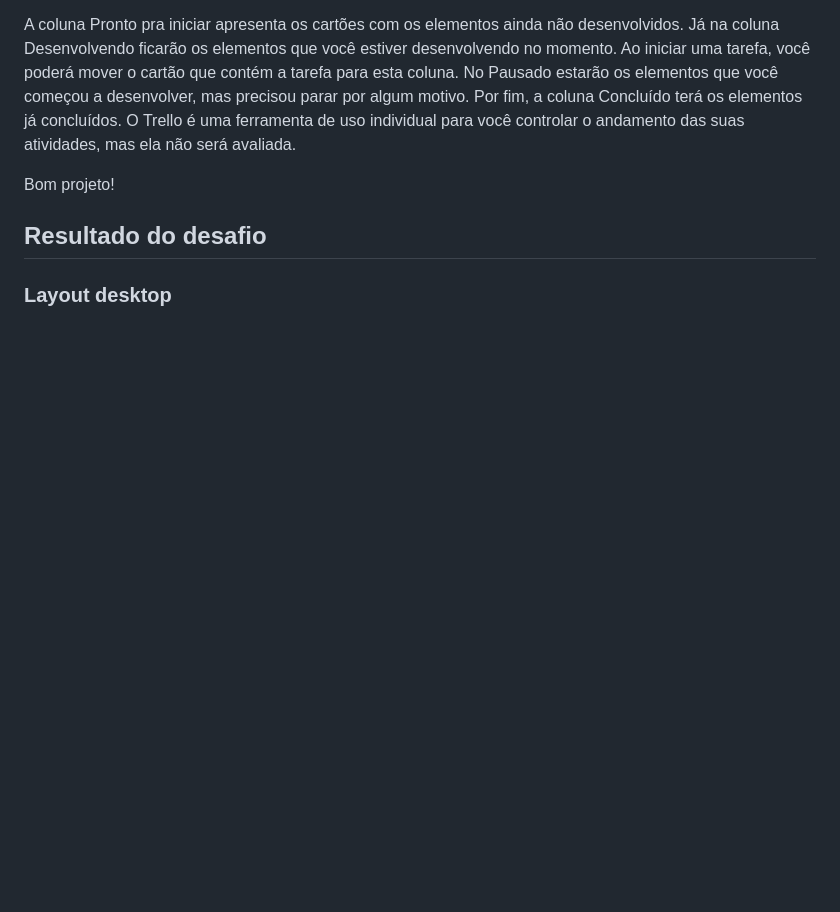
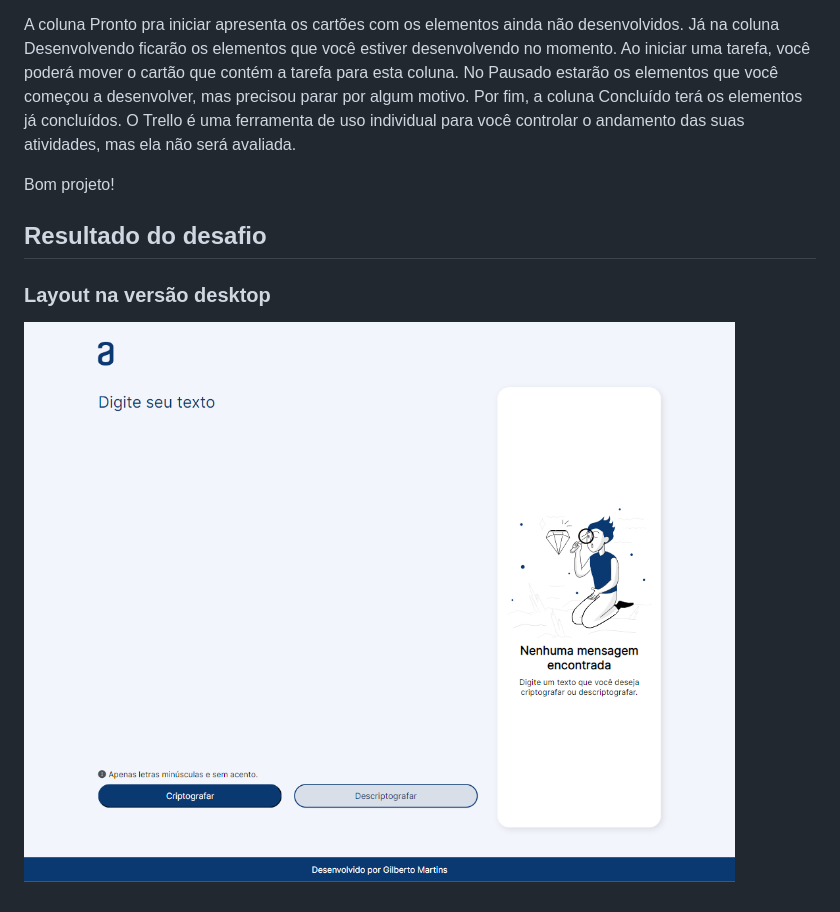
Before and after one commit to gilbertomartinspro/challenge-decodificador, a Markdown page: README.md, the part around the change. Drawn GitHub-style; pictures changed too: decodificador-desktop.png (added); blank space fills up the shorter version.

Commit message:
Edição do README

```diff
--- a/README.md
+++ b/README.md
@@ -39,4 +39,5 @@ Bom projeto!
 
 ## Resultado do desafio
 
-### Layout desktop
+### Layout na versão desktop
+![Tela na versão desktop](decodificador-desktop.png)
```
Also changed, not shown: decodificador-mobile.png (added), decodificador-tablet.png (added), 2 other files.
